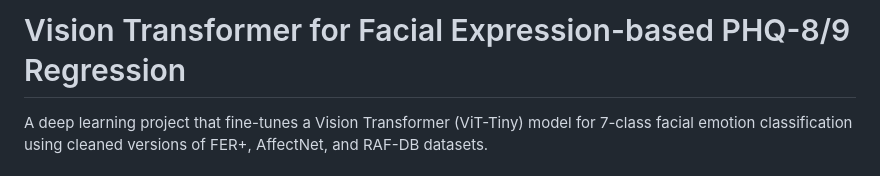
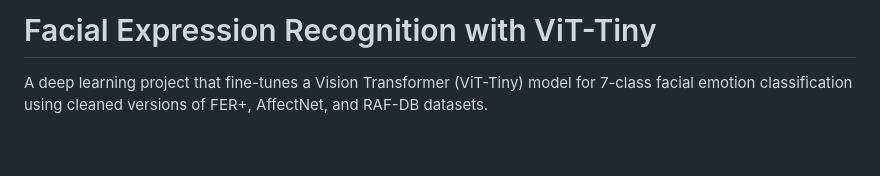
Before and after one commit to kwanlung/face-vit-phq, a Markdown page: README.md, the part around the change. Drawn GitHub-style; blank space fills up the shorter version.

```diff
--- a/README.md
+++ b/README.md
@@ -1,4 +1,4 @@
-# Vision Transformer for Facial Expression-based PHQ-8/9 Regression
+# Facial Expression Recognition with ViT-Tiny
 
 A deep learning project that fine-tunes a Vision Transformer (ViT-Tiny) model for 7-class facial emotion classification using cleaned versions of FER+, AffectNet, and RAF-DB datasets.
 
```
